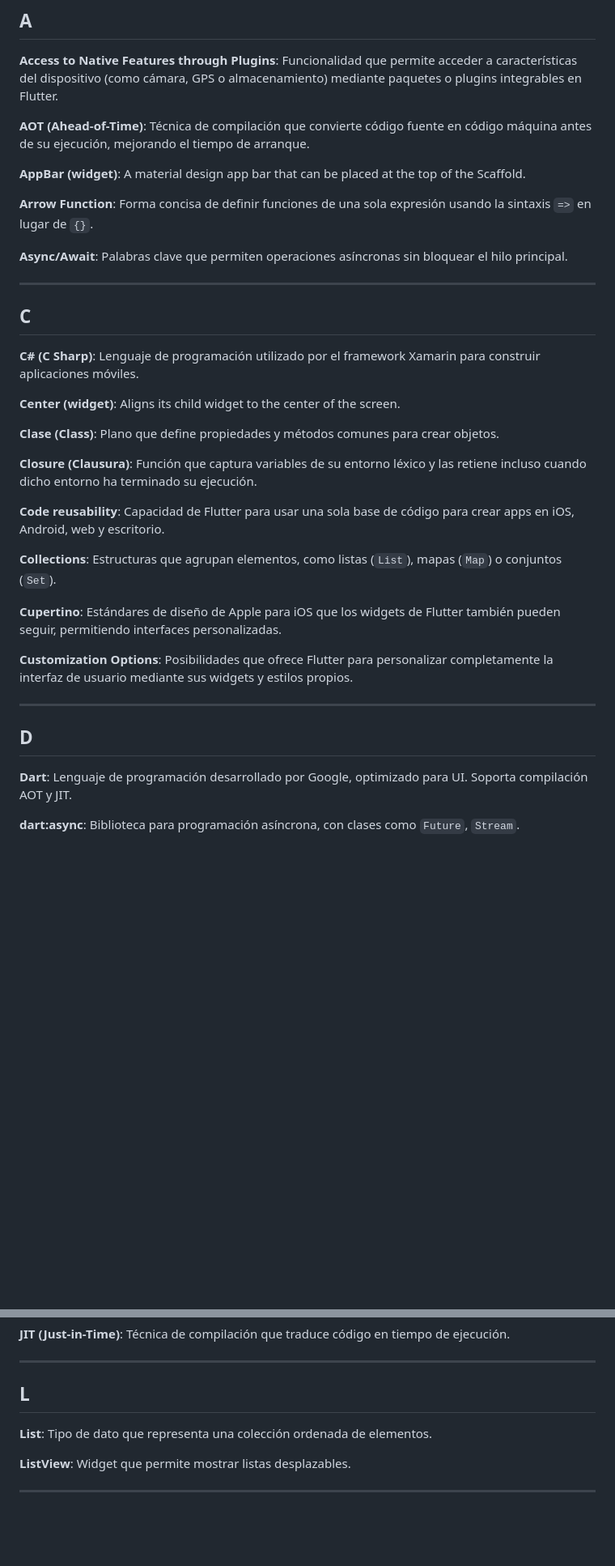
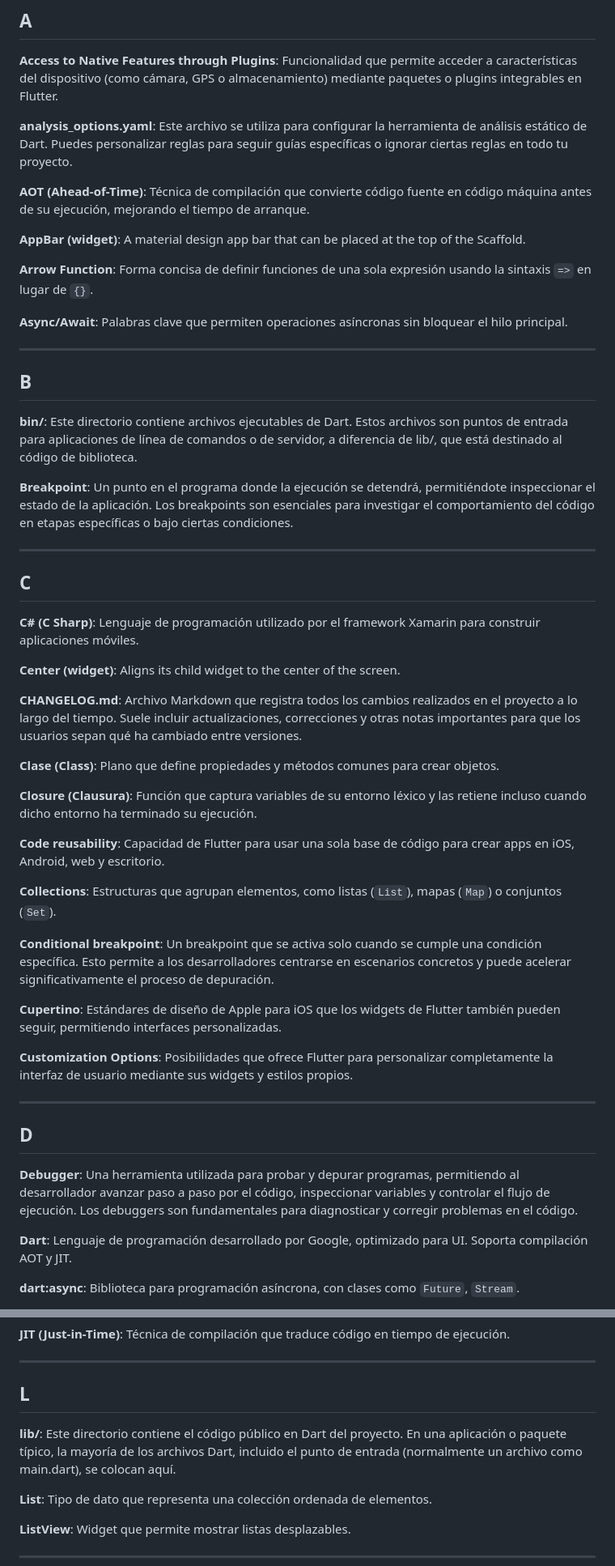
Before and after one commit to marcdevelopez/flutter-dart-labs, a Markdown page: GLOSSARY.md, 2 parts joined by grey strips. Shown: that part at 81% size. Rendered like a GitHub page; blank space fills up the shorter version.

```diff
--- a/GLOSSARY.md
+++ b/GLOSSARY.md
@@ -7,6 +7,8 @@ Términos clave con definiciones breves.
 ## A
 
 **Access to Native Features through Plugins**: Funcionalidad que permite acceder a características del dispositivo (como cámara, GPS o almacenamiento) mediante paquetes o plugins integrables en Flutter.
+
+**analysis_options.yaml**: Este archivo se utiliza para configurar la herramienta de análisis estático de Dart. Puedes personalizar reglas para seguir guías específicas o ignorar ciertas reglas en todo tu proyecto.
 
 **AOT (Ahead-of-Time)**: Técnica de compilación que convierte código fuente en código máquina antes de su ejecución, mejorando el tiempo de arranque.
 
@@ -18,11 +20,21 @@ Términos clave con definiciones breves.
 
 ---
 
+## B
+
+**bin/**: Este directorio contiene archivos ejecutables de Dart. Estos archivos son puntos de entrada para aplicaciones de línea de comandos o de servidor, a diferencia de lib/, que está destinado al código de biblioteca.
+
+**Breakpoint**: Un punto en el programa donde la ejecución se detendrá, permitiéndote inspeccionar el estado de la aplicación. Los breakpoints son esenciales para investigar el comportamiento del código en etapas específicas o bajo ciertas condiciones.
+
+---
+
 ## C
 
 **C# (C Sharp)**: Lenguaje de programación utilizado por el framework Xamarin para construir aplicaciones móviles.
 
 **Center (widget)**: Aligns its child widget to the center of the screen.
+
+**CHANGELOG.md**: Archivo Markdown que registra todos los cambios realizados en el proyecto a lo largo del tiempo. Suele incluir actualizaciones, correcciones y otras notas importantes para que los usuarios sepan qué ha cambiado entre versiones.
 
 **Clase (Class)**: Plano que define propiedades y métodos comunes para crear objetos.
 
@@ -32,6 +44,8 @@ Términos clave con definiciones breves.
 
 **Collections**: Estructuras que agrupan elementos, como listas (`List`), mapas (`Map`) o conjuntos (`Set`).
 
+**Conditional breakpoint**: Un breakpoint que se activa solo cuando se cumple una condición específica. Esto permite a los desarrolladores centrarse en escenarios concretos y puede acelerar significativamente el proceso de depuración.
+
 **Cupertino**: Estándares de diseño de Apple para iOS que los widgets de Flutter también pueden seguir, permitiendo interfaces personalizadas.
 
 **Customization Options**: Posibilidades que ofrece Flutter para personalizar completamente la interfaz de usuario mediante sus widgets y estilos propios.
@@ -39,6 +53,8 @@ Términos clave con definiciones breves.
 ---
 
 ## D
+
+**Debugger**: Una herramienta utilizada para probar y depurar programas, permitiendo al desarrollador avanzar paso a paso por el código, inspeccionar variables y controlar el flujo de ejecución. Los debuggers son fundamentales para diagnosticar y corregir problemas en el código.
 
 **Dart**: Lenguaje de programación desarrollado por Google, optimizado para UI. Soporta compilación AOT y JIT.
 
@@ -150,6 +168,8 @@ Términos clave con definiciones breves.
 
 ## L
 
+**lib/**: Este directorio contiene el código público en Dart del proyecto. En una aplicación o paquete típico, la mayoría de los archivos Dart, incluido el punto de entrada (normalmente un archivo como main.dart), se colocan aquí.
+
 **List**: Tipo de dato que representa una colección ordenada de elementos.
 
 **ListView**: Widget que permite mostrar listas desplazables.
```
Also changed, not shown: other parts of GLOSSARY.md (+25 -1 lines).
